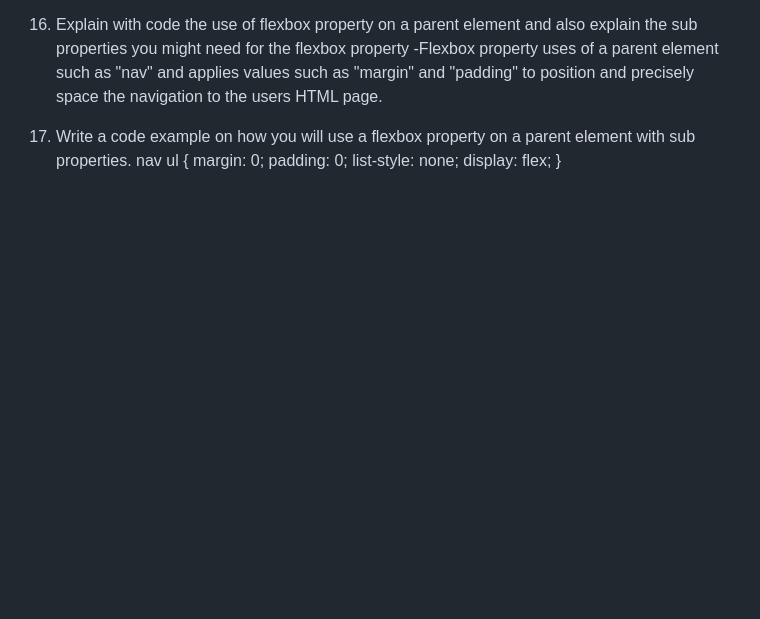
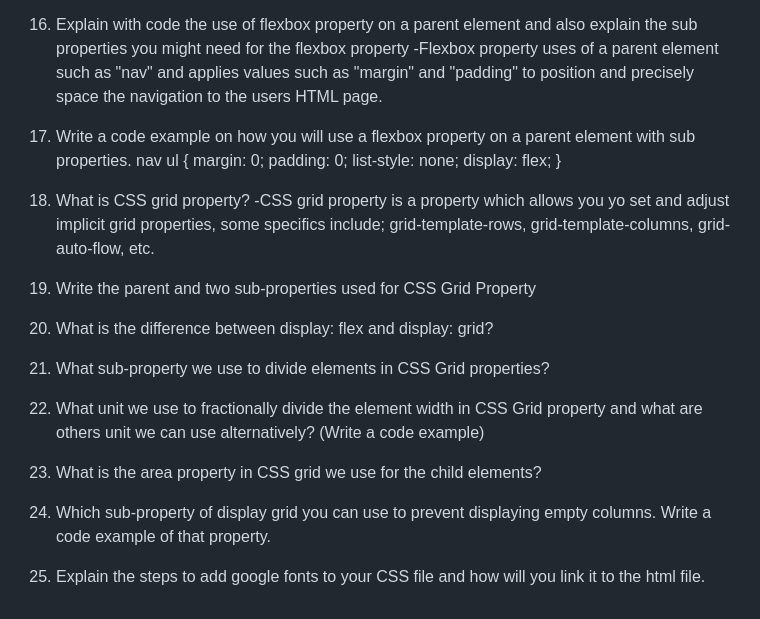
Before and after one commit to emilerose2/reference-website, a Markdown page: README.md, the part around the change. Rendered like a GitHub page; blank space fills up the shorter version.

Commit message:
Question 18 complete

```diff
--- a/README.md
+++ b/README.md
@@ -93,3 +93,23 @@ nav ul {
     list-style: none;
     display: flex;
   }
+
+18. What is CSS grid property?
+-CSS grid property is a property which allows you yo set and adjust implicit grid properties, some specifics include; grid-template-rows, grid-template-columns, grid-auto-flow, etc.
+
+19. Write the parent and two sub-properties used for CSS Grid Property
+
+20. What is the difference between display: flex and display: grid?
+
+21. What sub-property we use to divide elements in CSS Grid properties?
+
+22. What unit we use to fractionally divide the element width in CSS Grid property and what are others unit we can use alternatively? (Write a code example)
+
+
+23. What is the area property in CSS grid we use for the child elements?
+
+
+24. Which sub-property of display grid you can use to prevent displaying empty columns. Write a code example of that property.
+
+
+25. Explain the steps to add google fonts to your CSS file and how will you link it to the html file.
```
